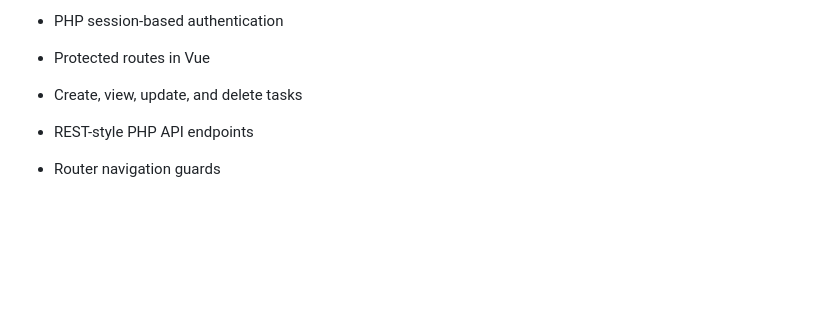
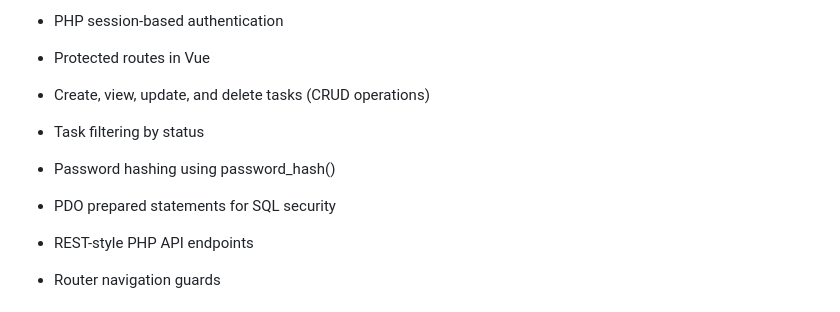
Before and after one commit to divyaanup/task-management-app, a Markdown page: README.md, the part around the change. GitHub-like rendering; blank space fills up the shorter version.

```diff
--- a/README.md
+++ b/README.md
@@ -20,7 +20,10 @@
    - User registration & login
    - PHP session-based authentication
    - Protected routes in Vue
-   - Create, view, update, and delete tasks
+   - Create, view, update, and delete tasks (CRUD operations)
+   - Task filtering by status
+   - Password hashing using password_hash()
+   - PDO prepared statements for SQL security
    - REST-style PHP API endpoints
    - Router navigation guards
     <h2>🧱 Tech Stack</h2>
```
